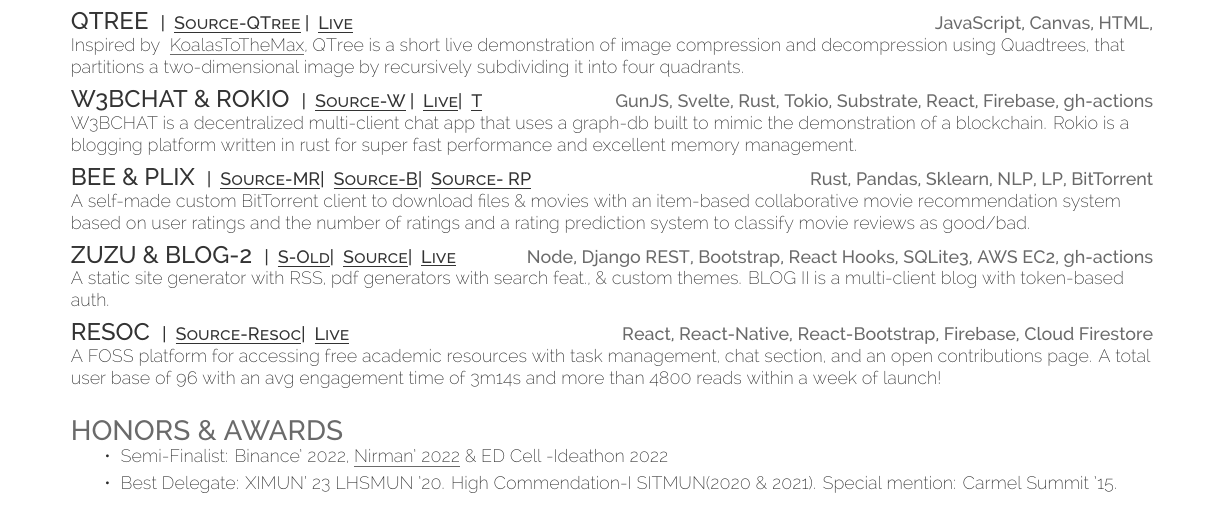
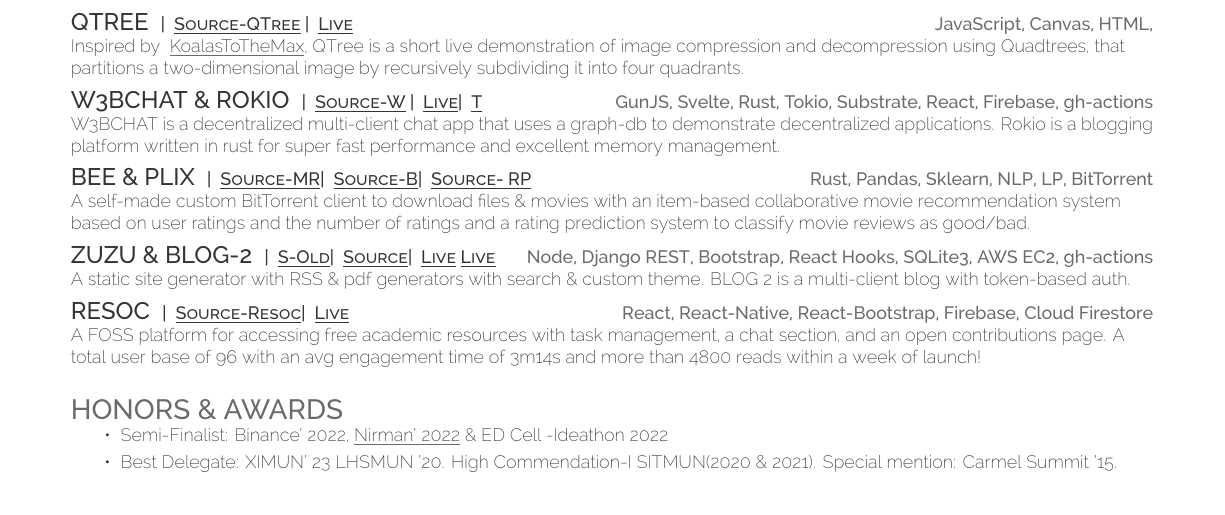
Before and after one commit to fuzzymfx/fuzzymfx.github.io, a LaTeX CV (resume.tex): part of page 1 of 2 before the commit and part of the page after it, cut so that both start at the same text. Compiled offline with XeLaTeX.

Commit message:
updating resume

```diff
--- a/resume.tex
+++ b/resume.tex
@@ -128,7 +128,7 @@
 
 \runsubsection{\large{W3BCHAT \& Rokio}}
 \descript{{| \href{https://github.com/fuzzymfx/w3bchat-dapp}{ \underline{Source-W}}} {| \href{https://bit.ly/sdchapp}{ \underline{Live}}}{| \href{https://github.com/fuzzymfx/rust-tokio-chat-server}{ \underline{T}}}} \hfill \location{GunJS, Svelte, Rust, Tokio, Substrate, React, Firebase, gh-actions}\\
-W3BCHAT is a decentralized multi-client chat app that uses a graph-db built to mimic the demonstration of a blockchain. Rokio is a blogging platform written in rust for super fast performance and excellent memory management.\\
+W3BCHAT is a decentralized multi-client chat app that uses a graph-db to demonstrate decentralized applications. Rokio is a blogging platform written in rust for super fast performance and excellent memory management.\\
 \sectionsep
 
 \runsubsection{\large{Bee \& Plix}}
@@ -138,15 +138,15 @@
 
 
 \runsubsection{\large{ZUZU \& BLOG-2}}
-\descript{| \href{https://github.com/fuzzymfx/blogapp}{ \underline{S-Old}}| \href{https://github.com/fuzzymfx/zuzu}{ \underline{Source}}| \href{https://anubhavp.dev/zuzu}{ \underline{Live}}}
+\descript{| \href{https://github.com/fuzzymfx/blogapp}{ \underline{S-Old}}| \href{https://github.com/fuzzymfx/zuzu}{ \underline{Source}}| \href{https://anubhavp.dev/zuzu}{ \underline{Live}}\href{https://anubhavp.dev/blog}{ \underline{Live}}}
 \hfill \location{Node, Django REST, Bootstrap, React Hooks, SQLite3, AWS EC2, gh-actions}\\
-A static site generator with RSS, pdf generators with search feat., \& custom themes. BLOG II is a multi-client blog with token-based auth. \\
+A static site generator with RSS \& pdf generators with search \& custom theme. BLOG 2 is a multi-client blog with token-based auth. \\
 \sectionsep
 
 
 \runsubsection{\large{RESOC}}
 \descript{| \href{https://github.com/fuzzymfx/resoc}{ \underline{Source-Resoc}}{| \href{https://auth-notesapp-test.web.app/}{ \underline{Live}}}}\hfill \location{React, React-Native, React-Bootstrap, Firebase, Cloud Firestore}\\
-A FOSS platform for accessing free academic resources with task management, chat section, and an open contributions page. A total user base of 96 with an avg engagement time of 3m14s and more than 4800 reads within a week of launch!\\
+A FOSS platform for accessing free academic resources with task management, a chat section, and an open contributions page. A total user base of 96 with an avg engagement time of 3m14s and more than 4800 reads within a week of launch!\\
 
 \sectionsep
 %%%%%%%%%%%%%%%%%%%%%%%%%%%%%%%%%%%%%%
```
Also changed, not shown: resume.pdf.
